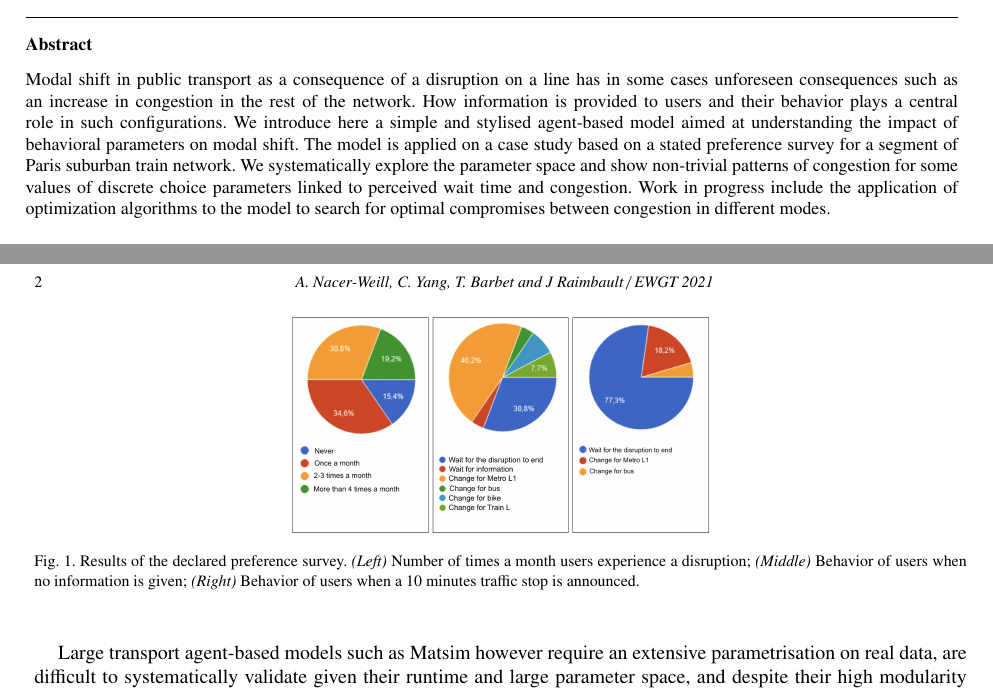
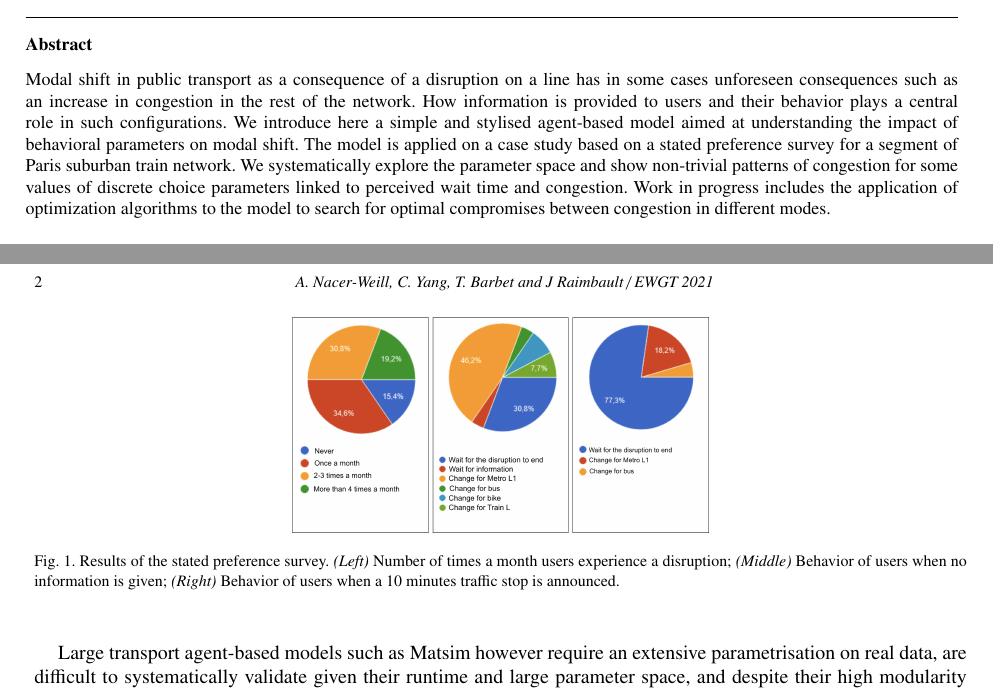
Before and after one commit to JusteRaimbault/ReportMasse-paper, a LaTeX paper (abstract.tex): two parts of pages 1 and 2 of 3, joined at a grey line, cut so that both start at the same text. Compiled offline with pdfLaTeX.

Commit message:
submission

```diff
--- a/abstract.tex
+++ b/abstract.tex
@@ -19,7 +19,7 @@
 \address[b]{CASA, University College London, London, United Kingdom}
 
 \begin{abstract}
-Modal shift in public transport as a consequence of a disruption on a line has in some cases unforeseen consequences such as an increase in congestion in the rest of the network. How information is provided to users and their behavior plays a central role in such configurations. We introduce here a simple and stylised agent-based model aimed at understanding the impact of behavioral parameters on modal shift. The model is applied on a case study based on a stated preference survey for a segment of Paris suburban train network. We systematically explore the parameter space and show non-trivial patterns of congestion for some values of discrete choice parameters linked to perceived wait time and congestion. Work in progress include the application of optimization algorithms to the model to search for optimal compromises between congestion in different modes.
+Modal shift in public transport as a consequence of a disruption on a line has in some cases unforeseen consequences such as an increase in congestion in the rest of the network. How information is provided to users and their behavior plays a central role in such configurations. We introduce here a simple and stylised agent-based model aimed at understanding the impact of behavioral parameters on modal shift. The model is applied on a case study based on a stated preference survey for a segment of Paris suburban train network. We systematically explore the parameter space and show non-trivial patterns of congestion for some values of discrete choice parameters linked to perceived wait time and congestion. Work in progress includes the application of optimization algorithms to the model to search for optimal compromises between congestion in different modes.
 \end{abstract}
 
 \begin{keyword}
@@ -62,7 +62,7 @@ We first proceeded to a small size stated preferences survey %\citep{kroes1988st
 %%%%%%%%%%%%
 \begin{figure}[t]\vspace*{4pt}
 \centerline{\includegraphics[width=0.45\linewidth]{figures/Fig1.png}}
-\caption{Results of the declared preference survey. \textit{(Left)} Number of times a month users experience a disruption; \textit{(Middle)} Behavior of users when no information is given; \textit{(Right)} Behavior of users when a 10 minutes traffic stop is announced.\label{fig:fig1}}
+\caption{Results of the stated preference survey. \textit{(Left)} Number of times a month users experience a disruption; \textit{(Middle)} Behavior of users when no information is given; \textit{(Right)} Behavior of users when a 10 minutes traffic stop is announced.\label{fig:fig1}}
 \end{figure}
 %%%%%%%%%%%%
 
```
Also changed, not shown: EWGT2021_ExtendedAbstract_ABMModalShift.pdf (added), EWGT2021_paper_207.pdf (added).
